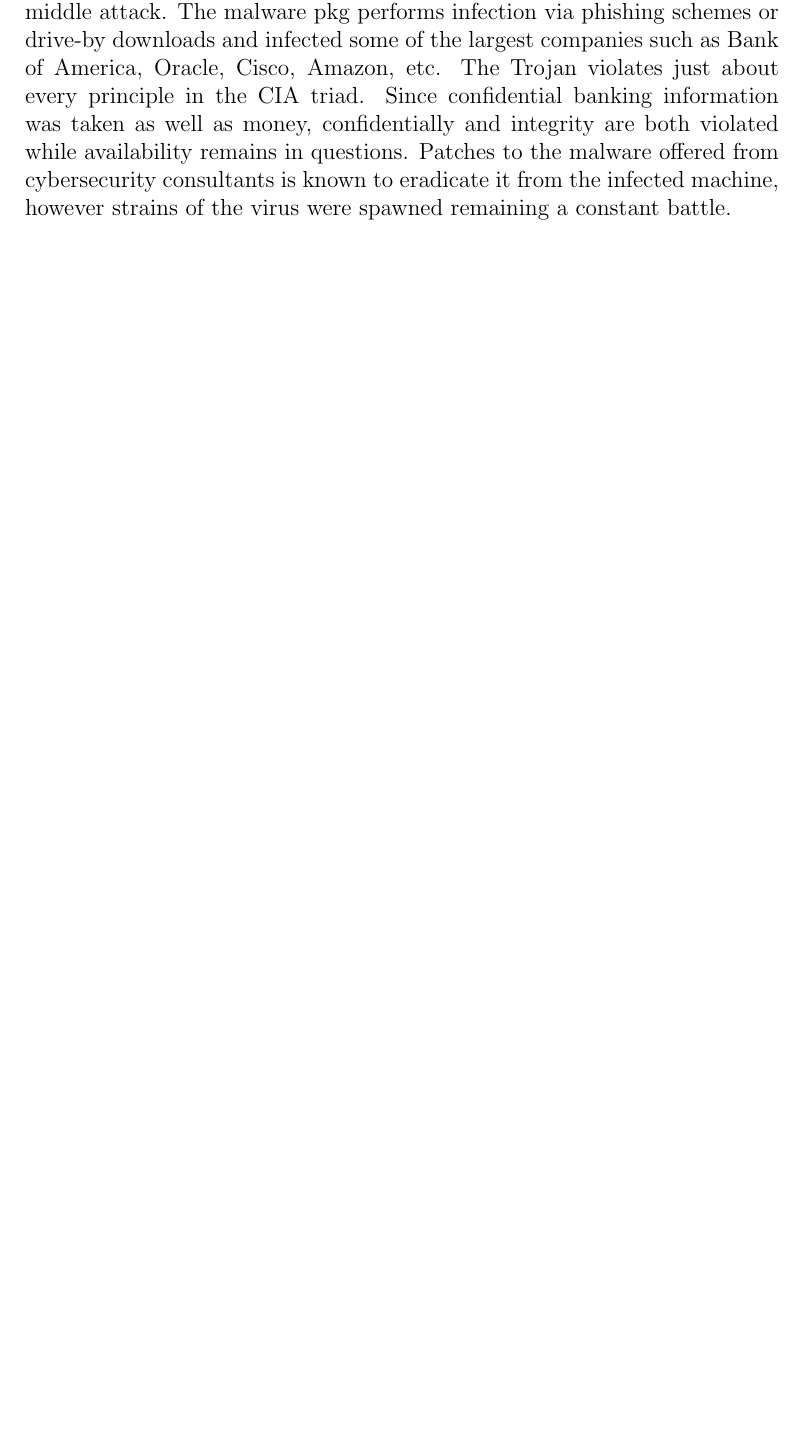
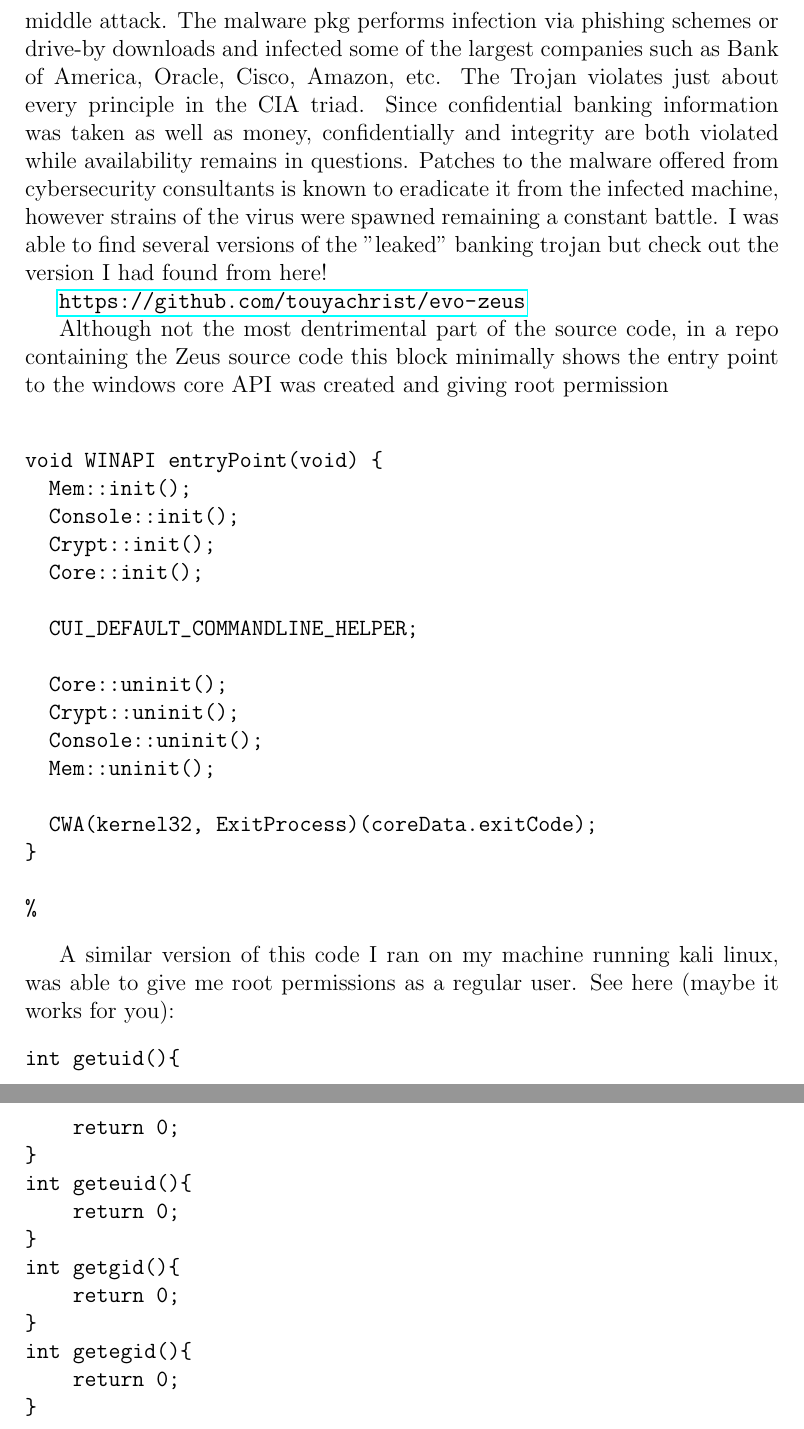
Before and after one commit to akielaries/NAU-CYB410, a LaTeX problem sheet (assignment-1/reports/assignment-1.tex): part of the page before the commit and two parts of pages 2 and 3 of 3 after it, the two joined at a grey line, cut so that both start at the same text, the shorter picture padded with empty space. Compiled offline with pdfLaTeX.

Commit message:
updating the tex version of our submission

```diff
--- a/assignment-1/reports/assignment-1.tex
+++ b/assignment-1/reports/assignment-1.tex
@@ -27,6 +38,59 @@
 remains in questions. Patches to the malware offered from cybersecurity
 consultants is known to eradicate it from the infected machine, however
 strains of the virus were spawned remaining a constant battle.
+I was able to find several versions of the "leaked" banking trojan but
+check out the version I had found from here!
+
+\url{https://github.com/touyachrist/evo-zeus}
+
+Although not the most dentrimental part of the source code, in a repo
+containing the Zeus source code this block minimally shows the entry
+point to the windows core API was created and giving root permission
+
+\begin{verbatim}
+
+void WINAPI entryPoint(void) {
+  Mem::init();
+  Console::init();
+  Crypt::init();
+  Core::init();
+
+  CUI_DEFAULT_COMMANDLINE_HELPER;
+
+  Core::uninit();
+  Crypt::uninit();
+  Console::uninit();
+  Mem::uninit();
+
+  CWA(kernel32, ExitProcess)(coreData.exitCode);
+}
+
+%\end{verbatim}
+
+A similar version of this code I ran on my machine running kali linux, was
+able to give me root permissions as a regular user.
+See here (maybe it works for you):
+
+\begin{verbatim}
+int getuid(){
+    return 0;
+}
+int geteuid(){
+    return 0;
+}
+int getgid(){
+    return 0;
+}
+int getegid(){
+    return 0;
+}
+\end{verbatim}
+
+
+
+
+
+
 
 
 \end{document}
```
Also changed, not shown: assignment-1/reports/assignment-1.pdf, assignment-1/reports/assignment-1.tex (11 more changed lines), 6 other files.
